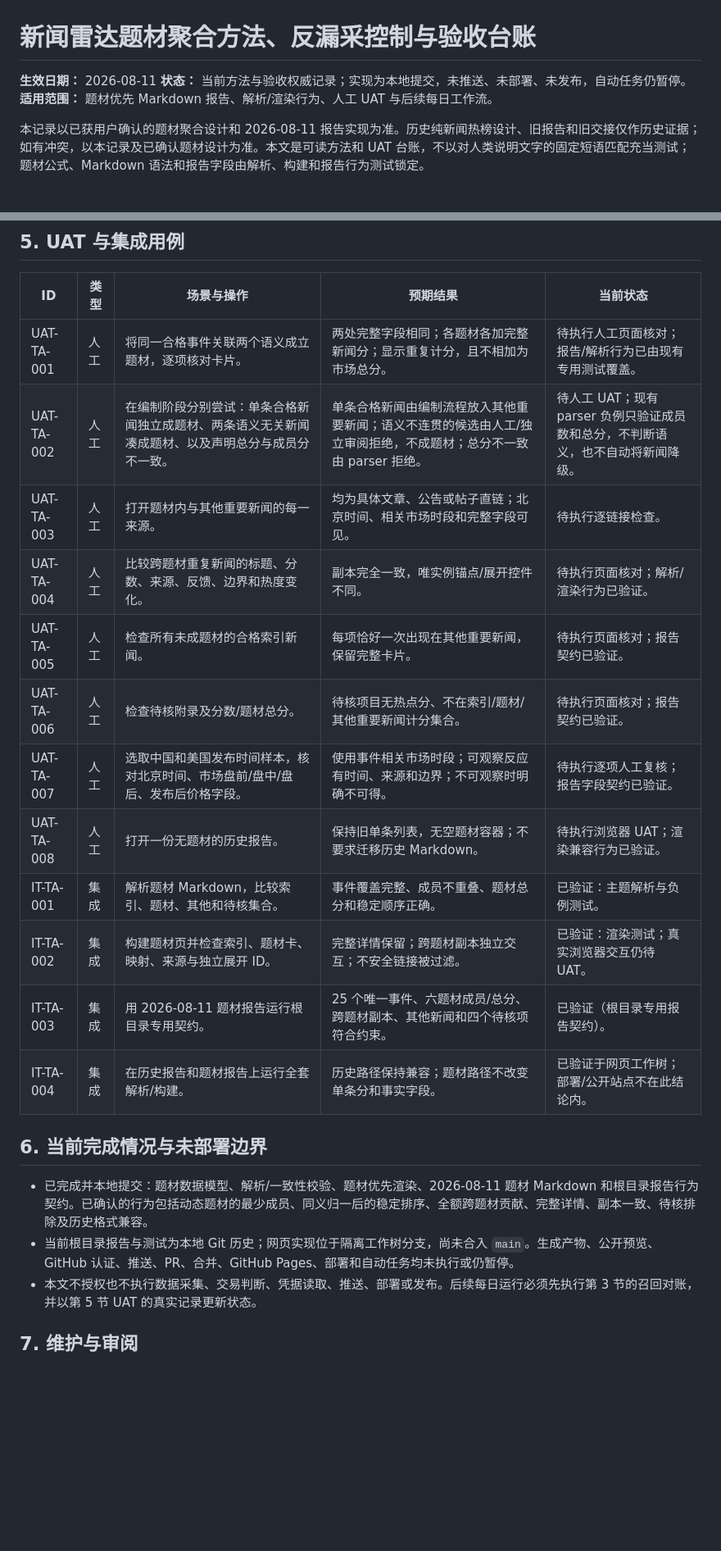
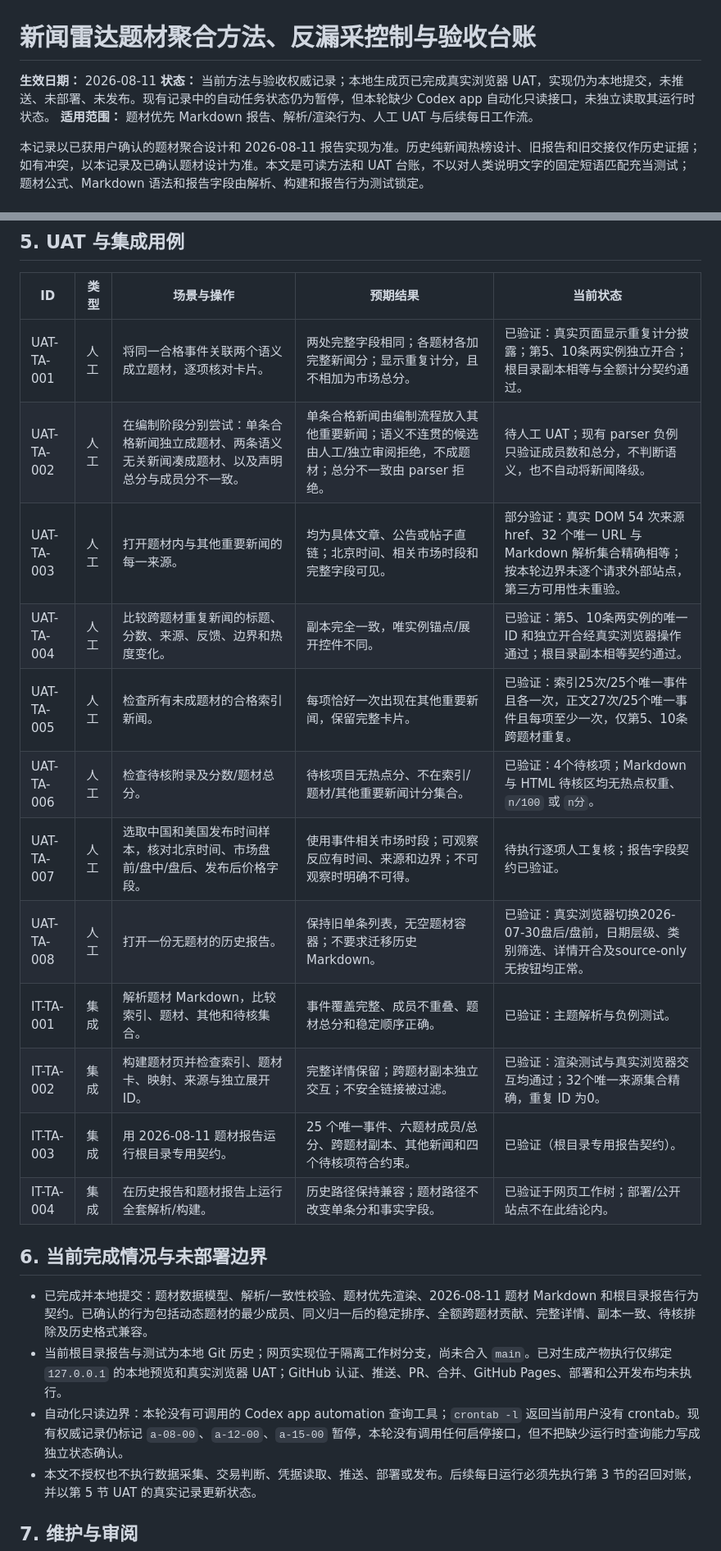
Before and after one commit to xrqaviva/market_news, a Markdown page: docs/2026-08-11-theme-aggregation-method-uat.md, 2 parts joined by grey strips. Shown at 82% size. GitHub-like rendering; blank space fills up the shorter version.

Commit message:
docs: persist theme aggregation UAT status

```diff
--- a/docs/2026-08-11-theme-aggregation-method-uat.md
+++ b/docs/2026-08-11-theme-aggregation-method-uat.md
@@ -1,7 +1,7 @@
 # 新闻雷达题材聚合方法、反漏采控制与验收台账
 
 **生效日期：** 2026-08-11
-**状态：** 当前方法与验收权威记录；实现为本地提交，未推送、未部署、未发布，自动任务仍暂停。
+**状态：** 当前方法与验收权威记录；本地生成页已完成真实浏览器 UAT，实现仍为本地提交，未推送、未部署、未发布。现有记录中的自动任务状态仍为暂停，但本轮缺少 Codex app 自动化只读接口，未独立读取其运行时状态。
 **适用范围：** 题材优先 Markdown 报告、解析/渲染行为、人工 UAT 与后续每日工作流。
 
 本记录以已获用户确认的题材聚合设计和 2026-08-11 报告实现为准。历史纯新闻热榜设计、旧报告和旧交接仅作历史证据；如有冲突，以本记录及已确认题材设计为准。本文是可读方法和 UAT 台账，不以对人类说明文字的固定短语匹配充当测试；题材公式、Markdown 语法和报告字段由解析、构建和报告行为测试锁定。
@@ -156,23 +156,24 @@
 
 | ID | 类型 | 场景与操作 | 预期结果 | 当前状态 |
 |---|---|---|---|---|
-| UAT-TA-001 | 人工 | 将同一合格事件关联两个语义成立题材，逐项核对卡片。 | 两处完整字段相同；各题材各加完整新闻分；显示重复计分，且不相加为市场总分。 | 待执行人工页面核对；报告/解析行为已由现有专用测试覆盖。 |
+| UAT-TA-001 | 人工 | 将同一合格事件关联两个语义成立题材，逐项核对卡片。 | 两处完整字段相同；各题材各加完整新闻分；显示重复计分，且不相加为市场总分。 | 已验证：真实页面显示重复计分披露；第5、10条两实例独立开合；根目录副本相等与全额计分契约通过。 |
 | UAT-TA-002 | 人工 | 在编制阶段分别尝试：单条合格新闻独立成题材、两条语义无关新闻凑成题材、以及声明总分与成员分不一致。 | 单条合格新闻由编制流程放入其他重要新闻；语义不连贯的候选由人工/独立审阅拒绝，不成题材；总分不一致由 parser 拒绝。 | 待人工 UAT；现有 parser 负例只验证成员数和总分，不判断语义，也不自动将新闻降级。 |
-| UAT-TA-003 | 人工 | 打开题材内与其他重要新闻的每一来源。 | 均为具体文章、公告或帖子直链；北京时间、相关市场时段和完整字段可见。 | 待执行逐链接检查。 |
-| UAT-TA-004 | 人工 | 比较跨题材重复新闻的标题、分数、来源、反馈、边界和热度变化。 | 副本完全一致，唯实例锚点/展开控件不同。 | 待执行页面核对；解析/渲染行为已验证。 |
-| UAT-TA-005 | 人工 | 检查所有未成题材的合格索引新闻。 | 每项恰好一次出现在其他重要新闻，保留完整卡片。 | 待执行页面核对；报告契约已验证。 |
-| UAT-TA-006 | 人工 | 检查待核附录及分数/题材总分。 | 待核项目无热点分、不在索引/题材/其他重要新闻计分集合。 | 待执行页面核对；报告契约已验证。 |
+| UAT-TA-003 | 人工 | 打开题材内与其他重要新闻的每一来源。 | 均为具体文章、公告或帖子直链；北京时间、相关市场时段和完整字段可见。 | 部分验证：真实 DOM 54 次来源 href、32 个唯一 URL 与 Markdown 解析集合精确相等；按本轮边界未逐个请求外部站点，第三方可用性未重验。 |
+| UAT-TA-004 | 人工 | 比较跨题材重复新闻的标题、分数、来源、反馈、边界和热度变化。 | 副本完全一致，唯实例锚点/展开控件不同。 | 已验证：第5、10条两实例的唯一 ID 和独立开合经真实浏览器操作通过；根目录副本相等契约通过。 |
+| UAT-TA-005 | 人工 | 检查所有未成题材的合格索引新闻。 | 每项恰好一次出现在其他重要新闻，保留完整卡片。 | 已验证：索引25次/25个唯一事件且各一次，正文27次/25个唯一事件且每项至少一次，仅第5、10条跨题材重复。 |
+| UAT-TA-006 | 人工 | 检查待核附录及分数/题材总分。 | 待核项目无热点分、不在索引/题材/其他重要新闻计分集合。 | 已验证：4个待核项；Markdown 与 HTML 待核区均无热点权重、`n/100` 或 `n分`。 |
 | UAT-TA-007 | 人工 | 选取中国和美国发布时间样本，核对北京时间、市场盘前/盘中/盘后、发布后价格字段。 | 使用事件相关市场时段；可观察反应有时间、来源和边界；不可观察时明确不可得。 | 待执行逐项人工复核；报告字段契约已验证。 |
-| UAT-TA-008 | 人工 | 打开一份无题材的历史报告。 | 保持旧单条列表，无空题材容器；不要求迁移历史 Markdown。 | 待执行浏览器 UAT；渲染兼容行为已验证。 |
+| UAT-TA-008 | 人工 | 打开一份无题材的历史报告。 | 保持旧单条列表，无空题材容器；不要求迁移历史 Markdown。 | 已验证：真实浏览器切换2026-07-30盘后/盘前，日期层级、类别筛选、详情开合及source-only无按钮均正常。 |
 | IT-TA-001 | 集成 | 解析题材 Markdown，比较索引、题材、其他和待核集合。 | 事件覆盖完整、成员不重叠、题材总分和稳定顺序正确。 | 已验证：主题解析与负例测试。 |
-| IT-TA-002 | 集成 | 构建题材页并检查索引、题材卡、映射、来源与独立展开 ID。 | 完整详情保留；跨题材副本独立交互；不安全链接被过滤。 | 已验证：渲染测试；真实浏览器交互仍待 UAT。 |
+| IT-TA-002 | 集成 | 构建题材页并检查索引、题材卡、映射、来源与独立展开 ID。 | 完整详情保留；跨题材副本独立交互；不安全链接被过滤。 | 已验证：渲染测试与真实浏览器交互均通过；32个唯一来源集合精确，重复 ID 为0。 |
 | IT-TA-003 | 集成 | 用 2026-08-11 题材报告运行根目录专用契约。 | 25 个唯一事件、六题材成员/总分、跨题材副本、其他新闻和四个待核项符合约束。 | 已验证（根目录专用报告契约）。 |
 | IT-TA-004 | 集成 | 在历史报告和题材报告上运行全套解析/构建。 | 历史路径保持兼容；题材路径不改变单条分和事实字段。 | 已验证于网页工作树；部署/公开站点不在此结论内。 |
 
 ## 6. 当前完成情况与未部署边界
 
 - 已完成并本地提交：题材数据模型、解析/一致性校验、题材优先渲染、2026-08-11 题材 Markdown 和根目录报告行为契约。已确认的行为包括动态题材的最少成员、同义归一后的稳定排序、全额跨题材贡献、完整详情、副本一致、待核排除及历史格式兼容。
-- 当前根目录报告与测试为本地 Git 历史；网页实现位于隔离工作树分支，尚未合入 `main`。生成产物、公开预览、GitHub 认证、推送、PR、合并、GitHub Pages、部署和自动任务均未执行或仍暂停。
+- 当前根目录报告与测试为本地 Git 历史；网页实现位于隔离工作树分支，尚未合入 `main`。已对生成产物执行仅绑定 `127.0.0.1` 的本地预览和真实浏览器 UAT；GitHub 认证、推送、PR、合并、GitHub Pages、部署和公开发布均未执行。
+- 自动化只读边界：本轮没有可调用的 Codex app automation 查询工具；`crontab -l` 返回当前用户没有 crontab。现有权威记录仍标记 `a-08-00`、`a-12-00`、`a-15-00` 暂停，本轮没有调用任何启停接口，但不把缺少运行时查询能力写成独立状态确认。
 - 本文不授权也不执行数据采集、交易判断、凭据读取、推送、部署或发布。后续每日运行必须先执行第 3 节的召回对账，并以第 5 节 UAT 的真实记录更新状态。
 
 ## 7. 维护与审阅
```
Also changed, not shown: progress.md (+10 -0 lines).
